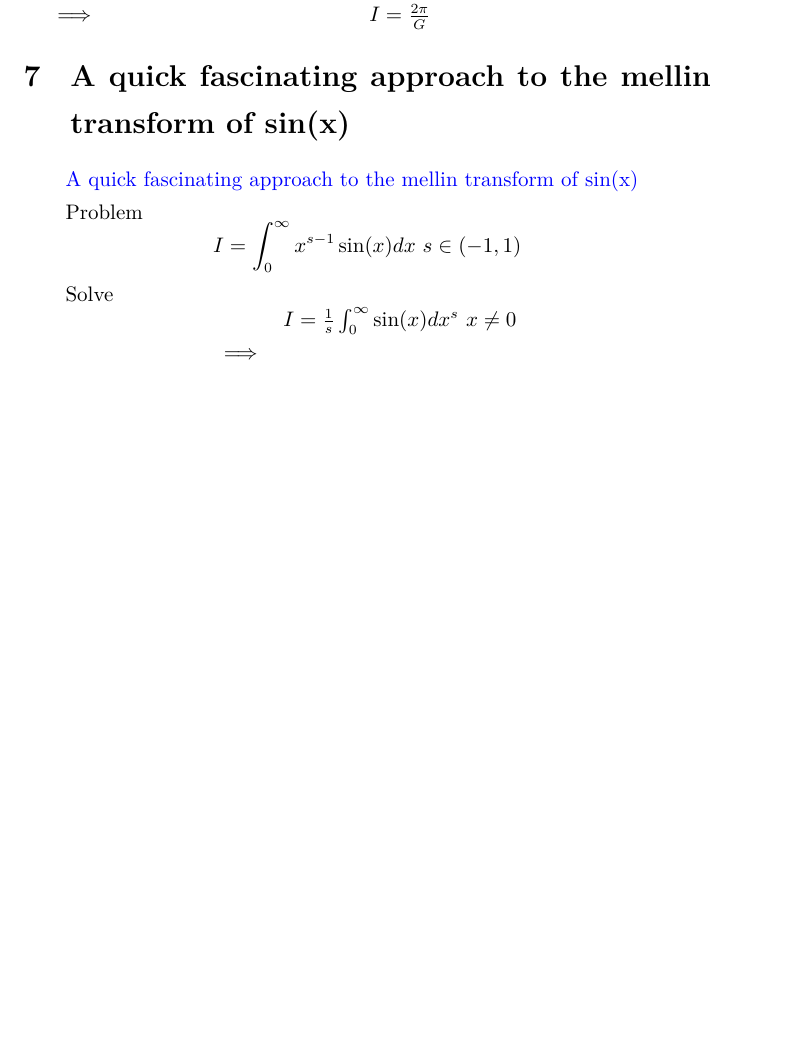
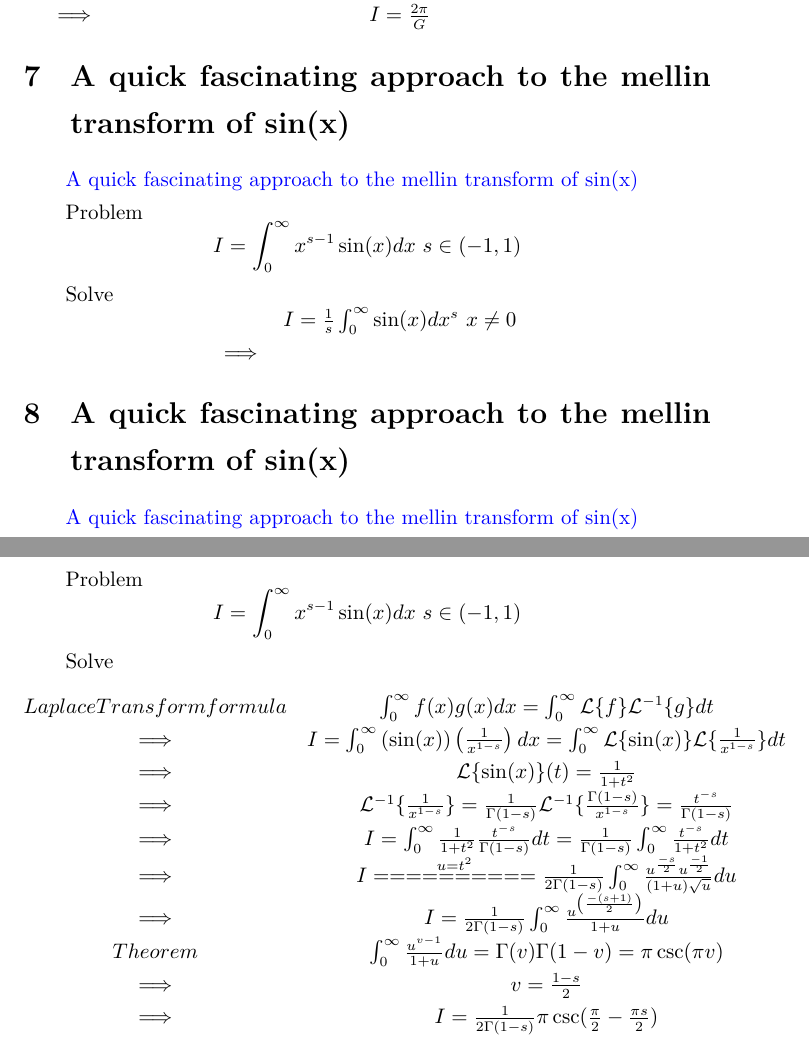
Before and after one commit to jeppeter/texlib, a LaTeX document (youtube/202402.tex): part of page 5 of 5 before the commit and two parts of pages 5 and 6 of 6 after it, the two joined at a grey line, cut so that both start at the same text, the shorter picture padded with empty space. Compiled offline with XeLaTeX.

Commit message:
to make \sinx

```diff
--- a/youtube/202402.tex
+++ b/youtube/202402.tex
@@ -192,5 +192,29 @@ Solve
 \end{matrix}
 \]
 
+\section{A quick fascinating approach to the mellin transform of sin(x)}
+\href{https://www.youtube.com/watch?v=P5Wc6DxUciw}{A quick fascinating approach to the mellin transform of sin(x)}
+
+Problem
+\[
+  I = \int_0^{\infty} x^{s-1}\sin(x){d}x  \text{    }  s \in \left(-1,1\right)
+\]
+
+Solve
+\[
+\begin{matrix}
+ Laplace Transform formula & \int_0^{\infty} f(x)g(x) {d}x = \int_0^{\infty} \mathcal{L}\{f\}\mathcal{L}^{-1}\{g\} {d}t \\
+\implies & I = \int_0^{\infty} \left(\sin(x)\right) \left(\frac{1}{x^{1-s}}\right) {d}x = \int_0^{\infty} \mathcal{L}\{\sin(x)\}\mathcal{L}\{\frac{1}{x^{1-s}}\}{d}t \\
+\implies & \mathcal{L}\{\sin(x)\}(t) = \frac{1}{1+t^2} \\
+\implies & \mathcal{L}^{-1}\{\frac{1}{x^{1-s}}\} = \frac{1}{\Gamma(1-s)} \mathcal{L}^{-1}\{\frac{\Gamma(1-s)}{x^{1-s}}\} = \frac{t^{-s}}{\Gamma(1-s)} \\
+\implies & I = \int_0^{\infty} \frac{1}{1+t^2} \frac{t^{-s}}{\Gamma(1-s)}{d}t = \frac{1}{\Gamma(1-s)} \int_0^{\infty} \frac{t^{-s}}{1+t^2} {d}t \\
+\implies & I \stackrel{u = t ^2}{==========} \frac{1}{2\Gamma(1-s)} \int_0^{\infty} \frac{u^{\frac{-s}{2}}  u ^{\frac{-1}{2}}}{(1+u)\sqrt{u}} {d}u \\
+\implies & I = \frac{1}{2\Gamma(1-s)} \int_0^{\infty} \frac{u^{\left(\frac{-(s+1)}{2}\right)}}{1+u}{d}u \\
+
+Theorem & \int_0^{\infty} \frac{u^{v-1}}{1+u} {d}u = \Gamma(v)\Gamma(1-v) = \pi\csc(\pi v) \\
+\implies & v = \frac{1-s}{2} \\
+\implies & I = \frac{1} {2 \Gamma(1-s)} \pi \csc(\frac{\pi}{2} - \frac{\pi s}{2}) \\
+\end{matrix}
+\]
 
 \end{document}
```
